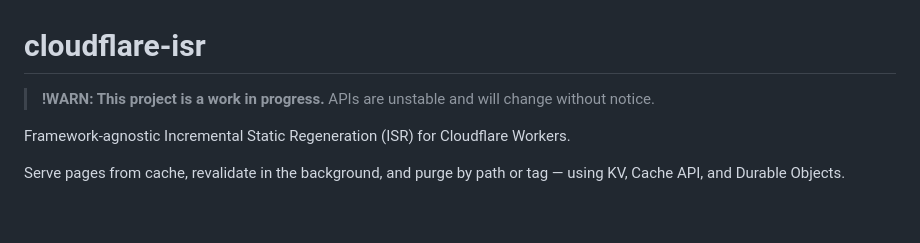
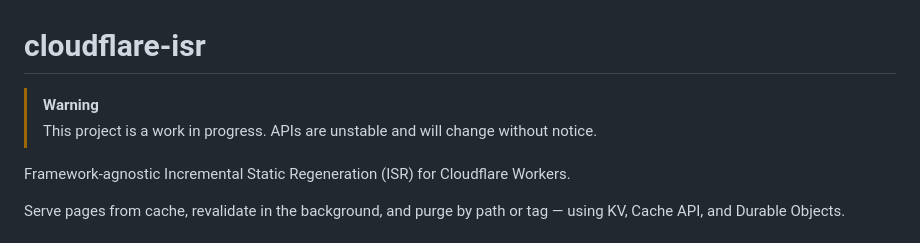
Before and after one commit to themixednuts/cloudflare-isr, a Markdown page: README.md, the part around the change. Rendered like a GitHub page; blank space fills up the shorter version.

Commit message:
Fix README warning admonition to use GitHub syntax
Co-Authored-By: Claude Opus 4.5 <noreply@anthropic.com>

```diff
--- a/README.md
+++ b/README.md
@@ -1,6 +1,7 @@
 # cloudflare-isr
 
-> **!WARN: This project is a work in progress.** APIs are unstable and will change without notice.
+> [!WARNING]
+> This project is a work in progress. APIs are unstable and will change without notice.
 
 Framework-agnostic Incremental Static Regeneration (ISR) for Cloudflare Workers.
 
```
